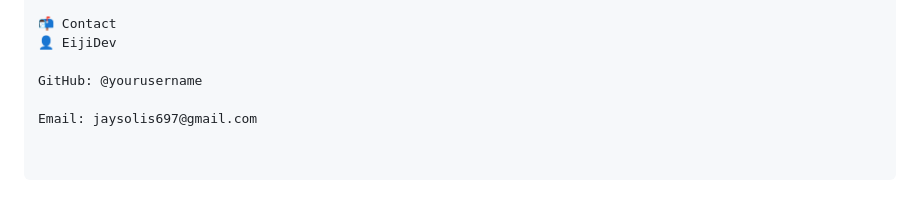
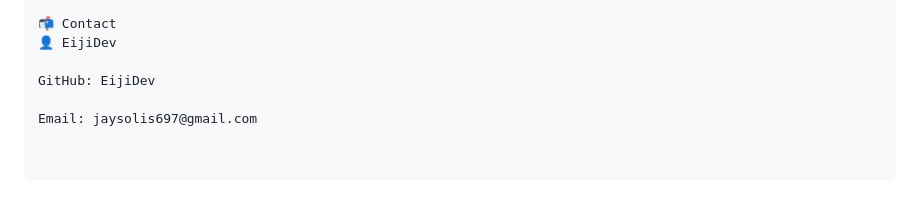
Before and after one commit to EijiDev/Hotel-Reservation-System, a Markdown page: README.md, the part around one of its changes. Drawn GitHub-style.

```diff
--- a/README.md
+++ b/README.md
@@ -123,6 +124,6 @@ This project is licensed under the MIT License.
 📬 Contact
 👤 EijiDev
 
-GitHub: @yourusername
+GitHub: EijiDev
 
 Email: jaysolis697@gmail.com
```
Also changed, not shown: other parts of README.md (+1 -0 lines).
